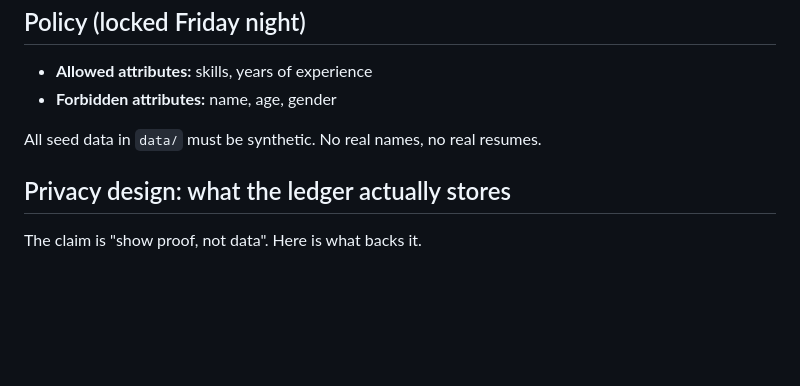
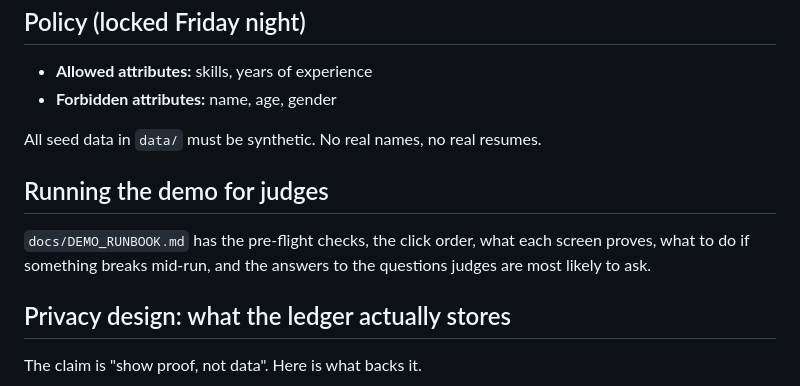
Before and after one commit to SumaP2005/fairglass, a Markdown page: README.md, the part around the change. Drawn GitHub-style; blank space fills up the shorter version.

Commit message:
docs: demo runbook with pre-flight checks, run order, and failure recovery

```diff
--- a/README.md
+++ b/README.md
@@ -93,6 +93,12 @@ plan, so trust this table over the doc where they differ.
 
 All seed data in `data/` must be synthetic. No real names, no real resumes.
 
+## Running the demo for judges
+
+`docs/DEMO_RUNBOOK.md` has the pre-flight checks, the click order, what each
+screen proves, what to do if something breaks mid-run, and the answers to the
+questions judges are most likely to ask.
+
 ## Privacy design: what the ledger actually stores
 
 The claim is "show proof, not data". Here is what backs it.
```
Also changed, not shown: docs/DEMO_RUNBOOK.md (added, +141 -0 lines).
